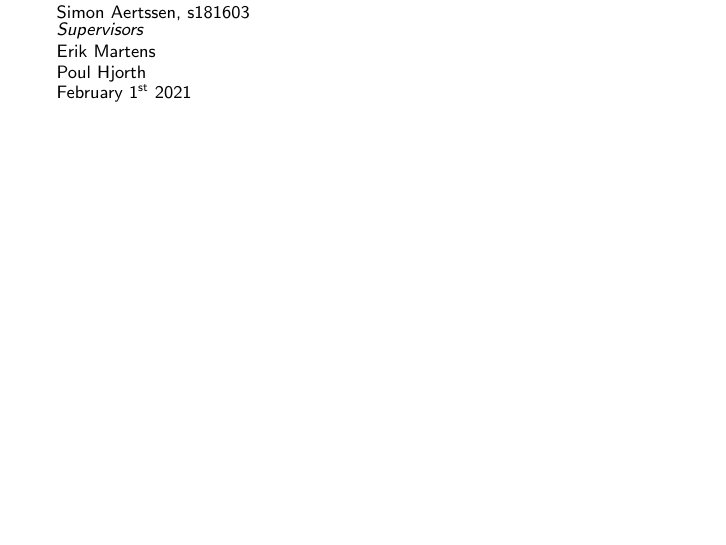
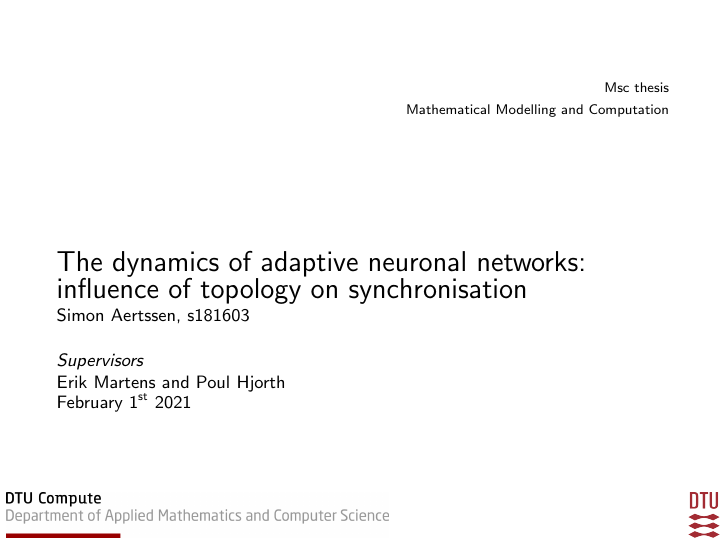
Before and after one commit to simonaertssen/AdaptiveNeuronalNetworks, LaTeX slides (Presentation/main.tex, which reads Presentation/Slides/Titleslide.tex): page 2 of 2 before the commit and the whole page after it. Compiled offline with pdfLaTeX.

Commit message:
Titleslide is coming along well

```diff
--- a/Presentation/Slides/Titleslide.tex
+++ b/Presentation/Slides/Titleslide.tex
@@ -3,9 +3,11 @@
 \begin{frame}
 \begin{minipage}{\linewidth}
    	\begin{flushright}
-	{\scriptsize Msc thesis\\ Mathematical Modelling and Computation}
+	{\footnotesize Msc thesis\\ Mathematical Modelling and Computation}
     	\end{flushright}
  \end{minipage}
+
+ \vspace{15mm}
 
 \begin{center} \begin{minipage}{\linewidth}
 	\begin{tikzpicture}[remember picture,overlay]
@@ -23,18 +24,18 @@
 
-%\thesistitle: \\ \thesissubtitle \\
+{\huge \thesistitle: \\ \thesissubtitle} \\
 
 \begin{minipage}{\textwidth}
 	\begin{flushleft}
 		\thesisauthor, \studentnumber
 	\end{flushleft}
-\end{minipage} \\
+\end{minipage} \\[0.5cm]
 \begin{minipage}{\textwidth}
 	\begin{flushleft}
 		\textit{Supervisors}\\
-		\thesissupervisorI \\
-		\thesissupervisorII % Supervisor's name
+		\thesissupervisorI \text{ and} \thesissupervisorII
 	\end{flushleft}
-\end{minipage}
+\end{minipage} \\
 
-%\vfill\vfill % Position the date 3/4 down the remaining page
 \thedate % Date, change the \today to a set date if you want to be precise
+
+\end{frame}
```
Also changed, not shown: Presentation/main.pdf, Presentation/Slides/Titleslide.tex (1 more changed lines).
